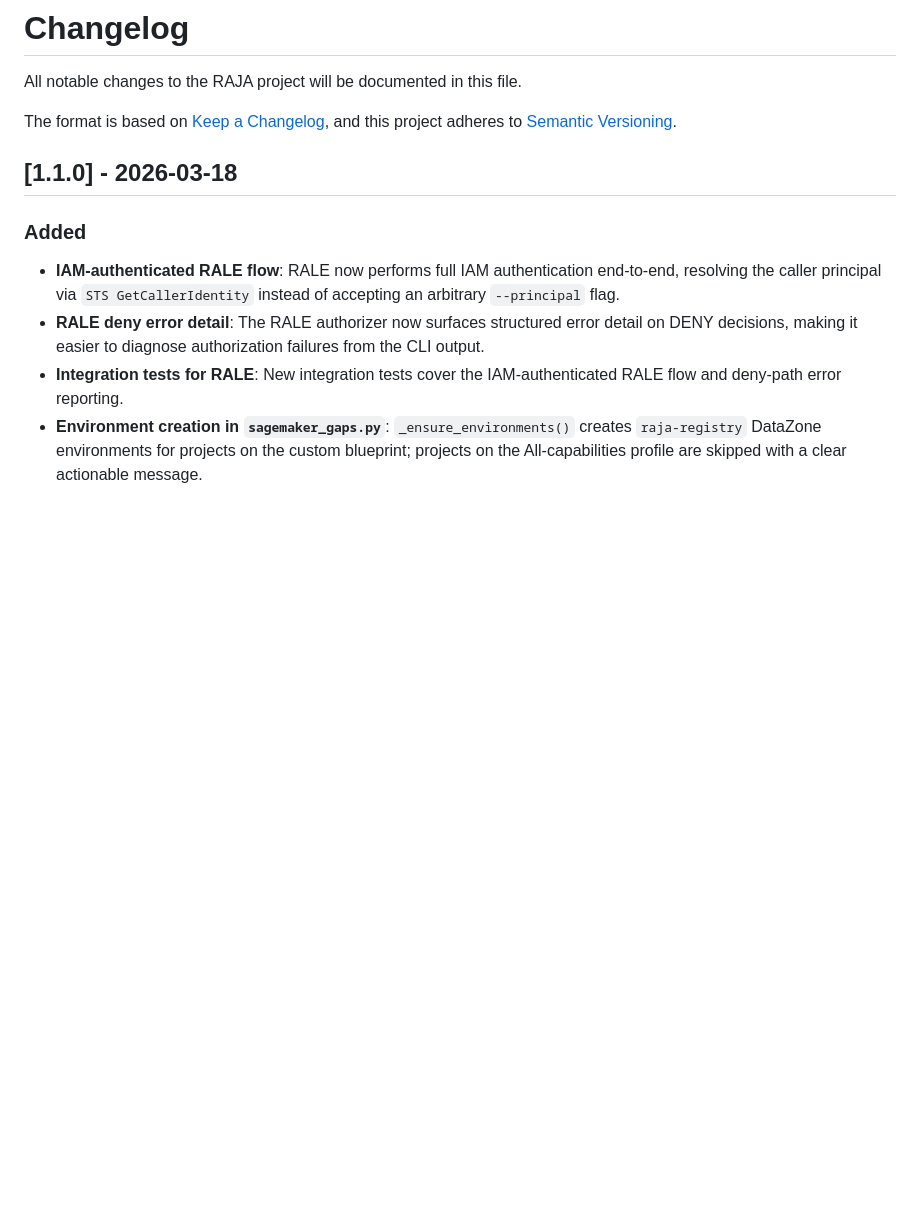
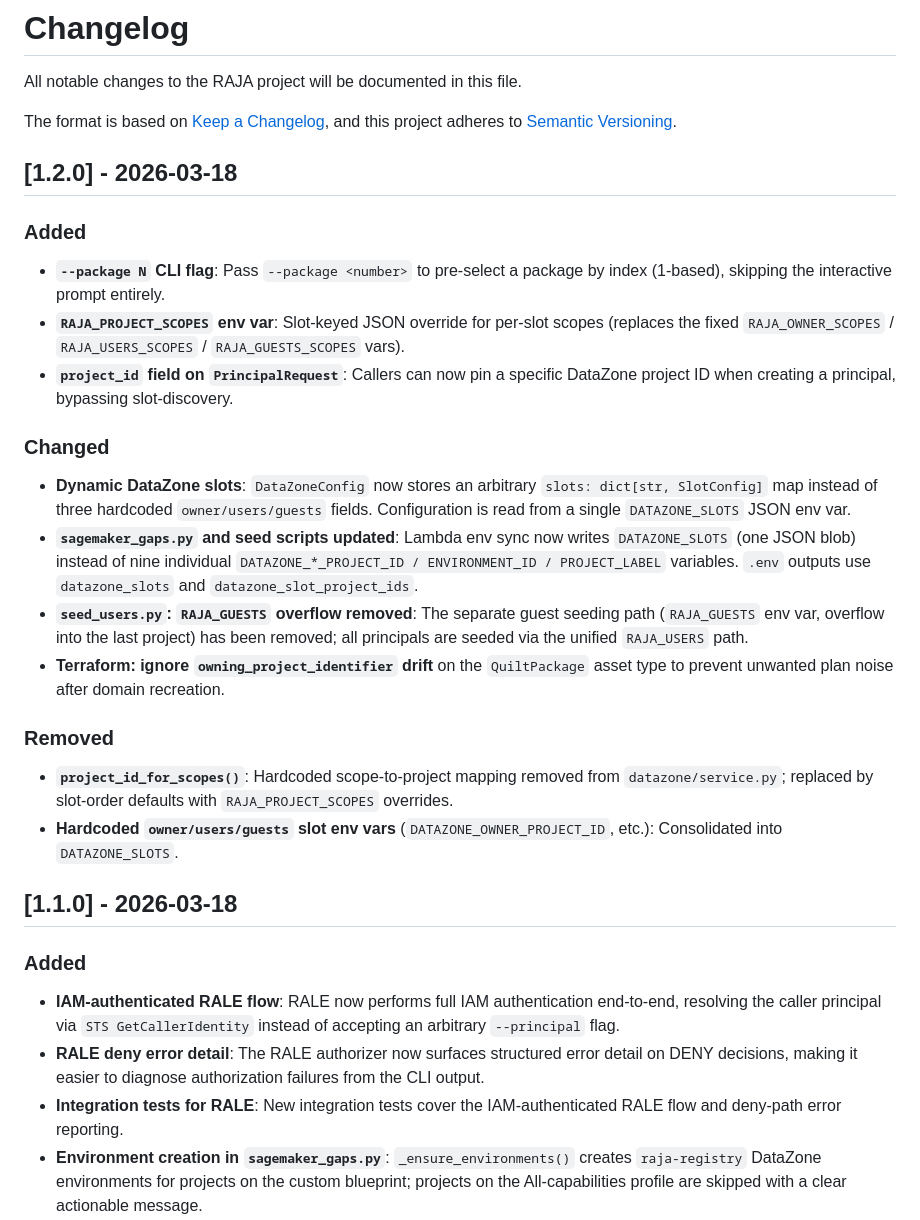
Before and after one commit to quiltdata/raja, a Markdown page: CHANGELOG.md, the part around the change. GitHub-like rendering; blank space fills up the shorter version.

Commit message:
docs: add CHANGELOG entry for v1.2.0 dynamic slots
Co-Authored-By: Claude Sonnet 4.6 <noreply@anthropic.com>

```diff
--- a/CHANGELOG.md
+++ b/CHANGELOG.md
@@ -5,6 +5,26 @@ All notable changes to the RAJA project will be documented in this file.
 
 The format is based on [Keep a Changelog](https://keepachangelog.com/en/1.0.0/),
 and this project adheres to [Semantic Versioning](https://semver.org/spec/v2.0.0.html).
+
+## [1.2.0] - 2026-03-18
+
+### Added
+
+- **`--package N` CLI flag**: Pass `--package <number>` to pre-select a package by index (1-based), skipping the interactive prompt entirely.
+- **`RAJA_PROJECT_SCOPES` env var**: Slot-keyed JSON override for per-slot scopes (replaces the fixed `RAJA_OWNER_SCOPES` / `RAJA_USERS_SCOPES` / `RAJA_GUESTS_SCOPES` vars).
+- **`project_id` field on `PrincipalRequest`**: Callers can now pin a specific DataZone project ID when creating a principal, bypassing slot-discovery.
+
+### Changed
+
+- **Dynamic DataZone slots**: `DataZoneConfig` now stores an arbitrary `slots: dict[str, SlotConfig]` map instead of three hardcoded `owner/users/guests` fields. Configuration is read from a single `DATAZONE_SLOTS` JSON env var.
+- **`sagemaker_gaps.py` and seed scripts updated**: Lambda env sync now writes `DATAZONE_SLOTS` (one JSON blob) instead of nine individual `DATAZONE_*_PROJECT_ID / ENVIRONMENT_ID / PROJECT_LABEL` variables. `.env` outputs use `datazone_slots` and `datazone_slot_project_ids`.
+- **`seed_users.py`: `RAJA_GUESTS` overflow removed**: The separate guest seeding path (`RAJA_GUESTS` env var, overflow into the last project) has been removed; all principals are seeded via the unified `RAJA_USERS` path.
+- **Terraform: ignore `owning_project_identifier` drift** on the `QuiltPackage` asset type to prevent unwanted plan noise after domain recreation.
+
+### Removed
+
+- **`project_id_for_scopes()`**: Hardcoded scope-to-project mapping removed from `datazone/service.py`; replaced by slot-order defaults with `RAJA_PROJECT_SCOPES` overrides.
+- **Hardcoded `owner/users/guests` slot env vars** (`DATAZONE_OWNER_PROJECT_ID`, etc.): Consolidated into `DATAZONE_SLOTS`.
 
 ## [1.1.0] - 2026-03-18
 
```
